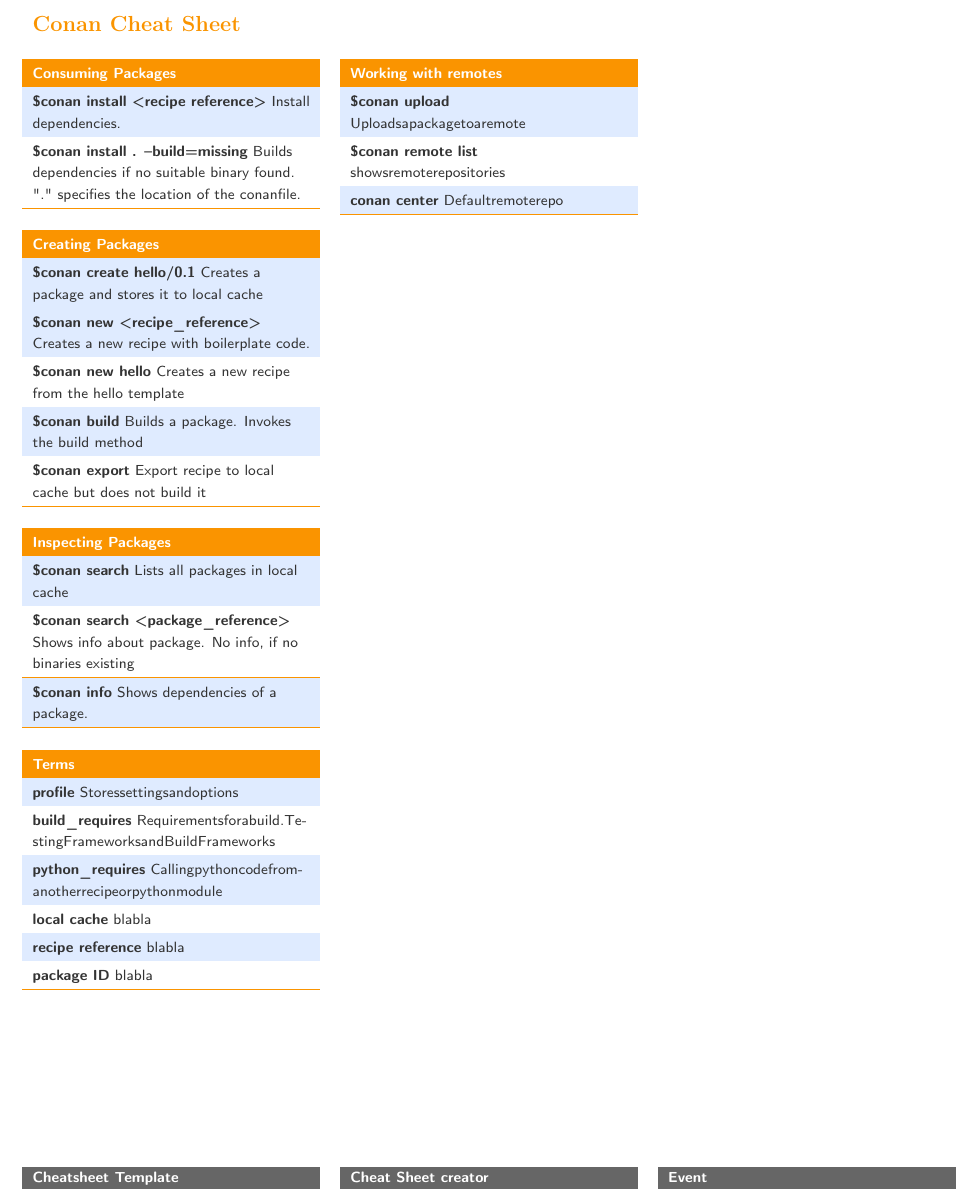
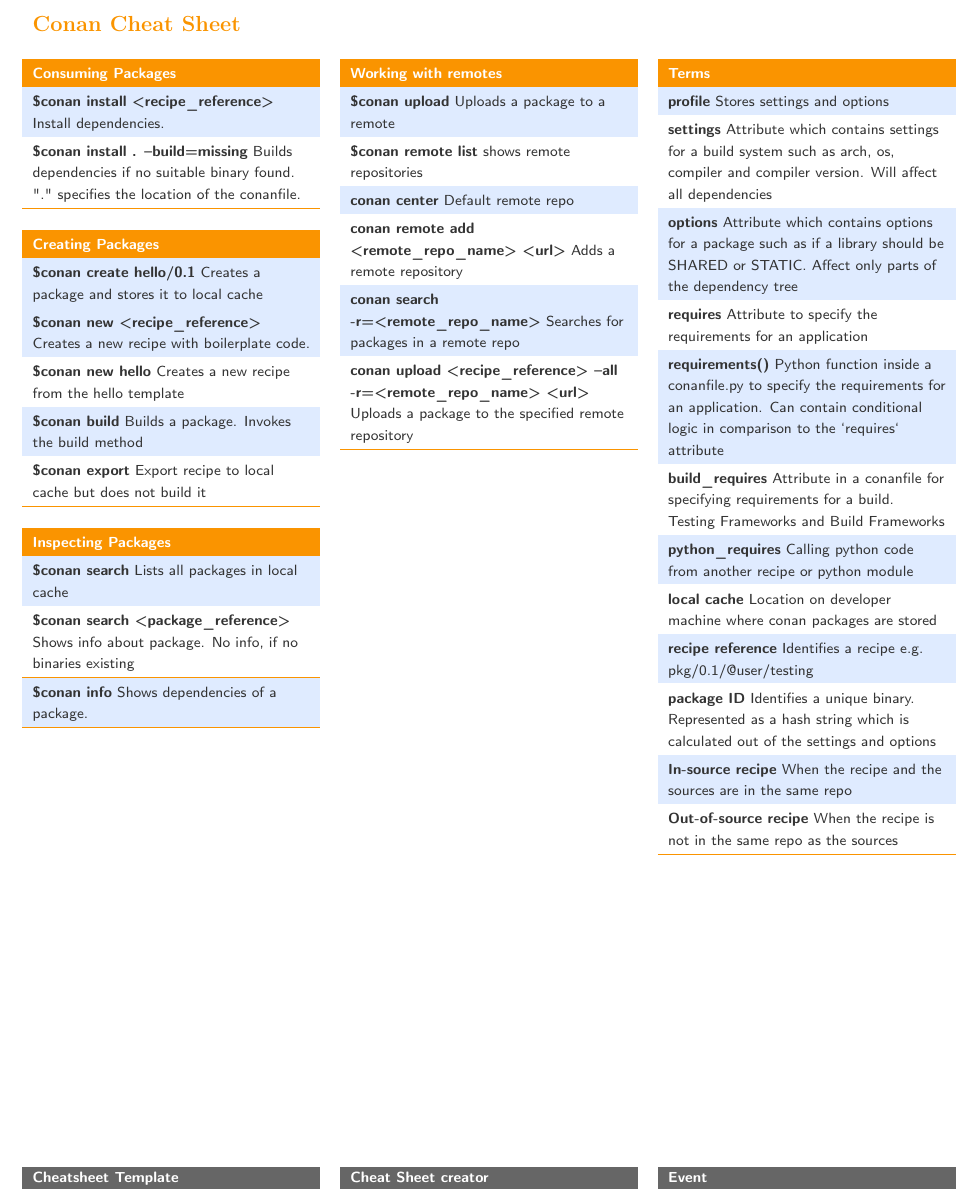
Before and after one commit to namorDev/Conan-Cheatsheet, a LaTeX document (Conan_Cheatsheet.tex): part of the page, cut so that both start at the same text. Compiled offline with pdfLaTeX.

Commit message:
update cheatsheet

```diff
--- a/Conan_Cheatsheet.tex
+++ b/Conan_Cheatsheet.tex
@@ -128,7 +128,7 @@
 \mymulticolumn{1}{x{5.377cm}}{\bf\textcolor{white}{Consuming Packages}}  \tn
 
 \SetRowColor{LightBackground}
-\mymulticolumn{1}{x{5.377cm}}{{\bf{\$conan install <recipe reference>}} Install dependencies.} \tn
+\mymulticolumn{1}{x{5.377cm}}{{\bf{\$conan install <recipe\_reference>}} Install dependencies.} \tn
 % Row Count 1 (+ 1)
 % Row 15
 \SetRowColor{white}
@@ -186,58 +186,77 @@
 \par\addvspace{1.3em}
 
 \begin{tabularx}{5.377cm}{X}
-\SetRowColor{DarkBackground}
-\mymulticolumn{1}{x{5.377cm}}{\bf\textcolor{white}{Terms}}  \tn
-% Row 0
-\SetRowColor{LightBackground}
-\mymulticolumn{1}{x{5.377cm}}{{\bf{profile}} \seqsplit{Stores settings and options}} \tn
-% Row Count 1 (+ 1)
-% Row 1
-\SetRowColor{white}
-\mymulticolumn{1}{x{5.377cm}}{{\bf{build\_requires}} \seqsplit{Requirements for a build. Testing Frameworks and Build Frameworks}} \tn
-% Row Count 2 (+ 1)
-% Row 2
-\SetRowColor{LightBackground}
-\mymulticolumn{1}{x{5.377cm}}{{\bf{python\_requires}} \seqsplit{Calling python code from another recipe or python module}} \tn
-% Row Count 3 (+ 1)
-% Row 3
-\SetRowColor{white}
-\mymulticolumn{1}{x{5.377cm}}{{\bf{local cache}} \seqsplit{bla bla}} \tn
+	\SetRowColor{DarkBackground}
+	\mymulticolumn{1}{x{5.377cm}}{\bf\textcolor{white}{Working with remotes}}  \tn
+	% Row 0
+	\SetRowColor{LightBackground}
+	\mymulticolumn{1}{x{5.377cm}}{{\bf{\$conan upload}} Uploads a package to a remote} \tn
+	% Row Count 1 (+ 1)
+	% Row 1
+	\SetRowColor{white}
+	\mymulticolumn{1}{x{5.377cm}}{{\bf{\$conan remote list}} shows remote repositories} \tn
+	% Row Count 2 (+ 1)
+	% Row 2
+	\SetRowColor{LightBackground}
+	\mymulticolumn{1}{x{5.377cm}}{{\bf{conan center}} Default remote repo} \tn
 
-% Row Count 3 (+ 1)
-% Row 3
-\SetRowColor{LightBackground}
-\mymulticolumn{1}{x{5.377cm}}{{\bf{recipe reference}} \seqsplit{bla bla}} \tn
+	\SetRowColor{white}
+	\mymulticolumn{1}{x{5.377cm}}{{\bf{conan remote add <remote\_repo\_name> <url>}} Adds a remote repository} \tn
 
-% Row Count 3 (+ 1)
-% Row 3
-\SetRowColor{white}
-\mymulticolumn{1}{x{5.377cm}}{{\bf{package ID}} \seqsplit{bla bla}} \tn
+	\SetRowColor{LightBackground}
+    \mymulticolumn{1}{x{5.377cm}}{{\bf{conan search -r=<remote\_repo\_name>}} Searches for packages in a remote repo} \tn
 
-% Row Count 5 (+ 2)
-\hhline{>{\arrayrulecolor{DarkBackground}}-}
+	\SetRowColor{white}
+	\mymulticolumn{1}{x{5.377cm}}{{\bf{conan upload <recipe\_reference> --all -r=<remote\_repo\_name> <url>}} Uploads a package to the specified remote repository} \tn
+
+	\hhline{>{\arrayrulecolor{DarkBackground}}-}
 \end{tabularx}
 \par\addvspace{1.3em}
 
 \begin{tabularx}{5.377cm}{X}
 	\SetRowColor{DarkBackground}
-	\mymulticolumn{1}{x{5.377cm}}{\bf\textcolor{white}{Working with remotes}}  \tn
-	% Row 0
+	\mymulticolumn{1}{x{5.377cm}}{\bf\textcolor{white}{Terms}}  \tn
+
 	\SetRowColor{LightBackground}
-	\mymulticolumn{1}{x{5.377cm}}{{\bf{\$conan upload}} \seqsplit{Uploads a package to a remote}} \tn
-	% Row Count 1 (+ 1)
-	% Row 1
+	\mymulticolumn{1}{x{5.377cm}}{{\bf{profile}} Stores settings and options} \tn
+
 	\SetRowColor{white}
-	\mymulticolumn{1}{x{5.377cm}}{{\bf{\$conan remote list}} \seqsplit{shows remote repositories}} \tn
-	% Row Count 2 (+ 1)
-	% Row 2
+	\mymulticolumn{1}{x{5.377cm}}{{\bf{settings}} Attribute which contains settings for a build system such as arch, os, compiler and compiler version. Will affect all dependencies} \tn
+
 	\SetRowColor{LightBackground}
-	\mymulticolumn{1}{x{5.377cm}}{{\bf{conan center}} \seqsplit{Default remote repo}} \tn
+	\mymulticolumn{1}{x{5.377cm}}{{\bf{options}} Attribute which contains options for a package such as if a library should be SHARED or STATIC. Affect only parts of the dependency tree} \tn
 
+	\SetRowColor{white}
+	\mymulticolumn{1}{x{5.377cm}}{{\bf{requires}} Attribute to specify the requirements for an application} \tn
+
+	\SetRowColor{LightBackground}
+	\mymulticolumn{1}{x{5.377cm}}{{\bf{requirements()}} Python function inside a conanfile.py to specify the requirements for an application. Can contain conditional logic in comparison to the `requires` attribute} \tn
+
+	\SetRowColor{white}
+	\mymulticolumn{1}{x{5.377cm}}{{\bf{build\_requires}} Attribute in a conanfile for specifying requirements for a build. Testing Frameworks and Build Frameworks} \tn
+
+	\SetRowColor{LightBackground}
+	\mymulticolumn{1}{x{5.377cm}}{{\bf{python\_requires}} Calling python code from another recipe or python module} \tn
+
+	\SetRowColor{white}
+	\mymulticolumn{1}{x{5.377cm}}{{\bf{local cache}} Location on developer machine where conan packages are stored} \tn
+
+	\SetRowColor{LightBackground}
+	\mymulticolumn{1}{x{5.377cm}}{{\bf{recipe reference}} Identifies a recipe e.g. pkg/0.1/@user/testing} \tn
+
+	\SetRowColor{white}
+	\mymulticolumn{1}{x{5.377cm}}{{\bf{package ID}} Identifies a unique binary. Represented as a hash string which is calculated out of the settings and options} \tn
+
+	\SetRowColor{LightBackground}
+	\mymulticolumn{1}{x{5.377cm}}{{\bf{In-source recipe}} When the recipe and the sources are in the same repo} \tn
+
+	\SetRowColor{white}
+	\mymulticolumn{1}{x{5.377cm}}{{\bf{Out-of-source recipe}} When the recipe is not in the same repo as the sources} \tn
+
+	% Row Count 5 (+ 2)
 	\hhline{>{\arrayrulecolor{DarkBackground}}-}
 \end{tabularx}
 \par\addvspace{1.3em}
-
 
 % That's all folks
 \end{multicols*}
```
Also changed, not shown: Conan_Cheatsheet.pdf.
